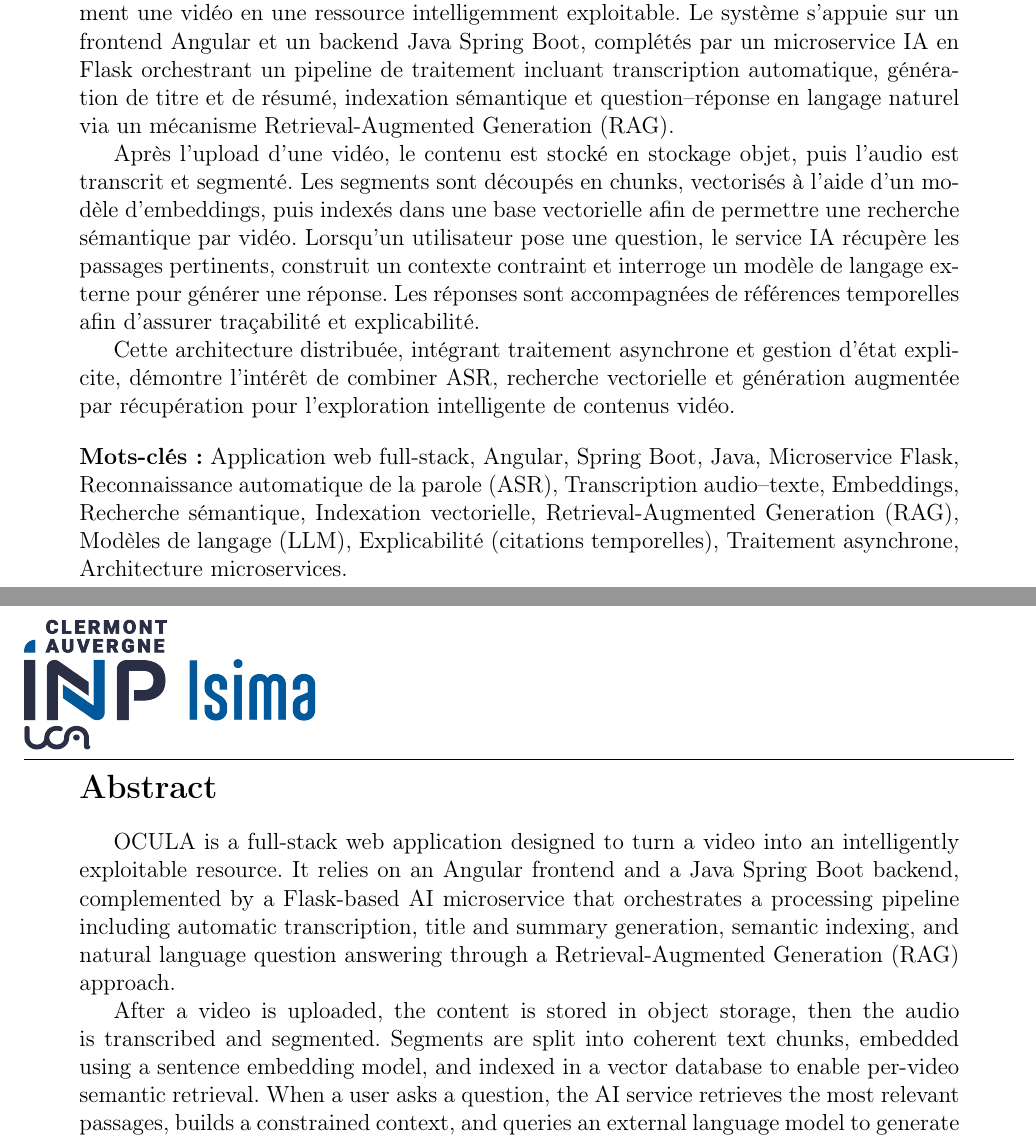
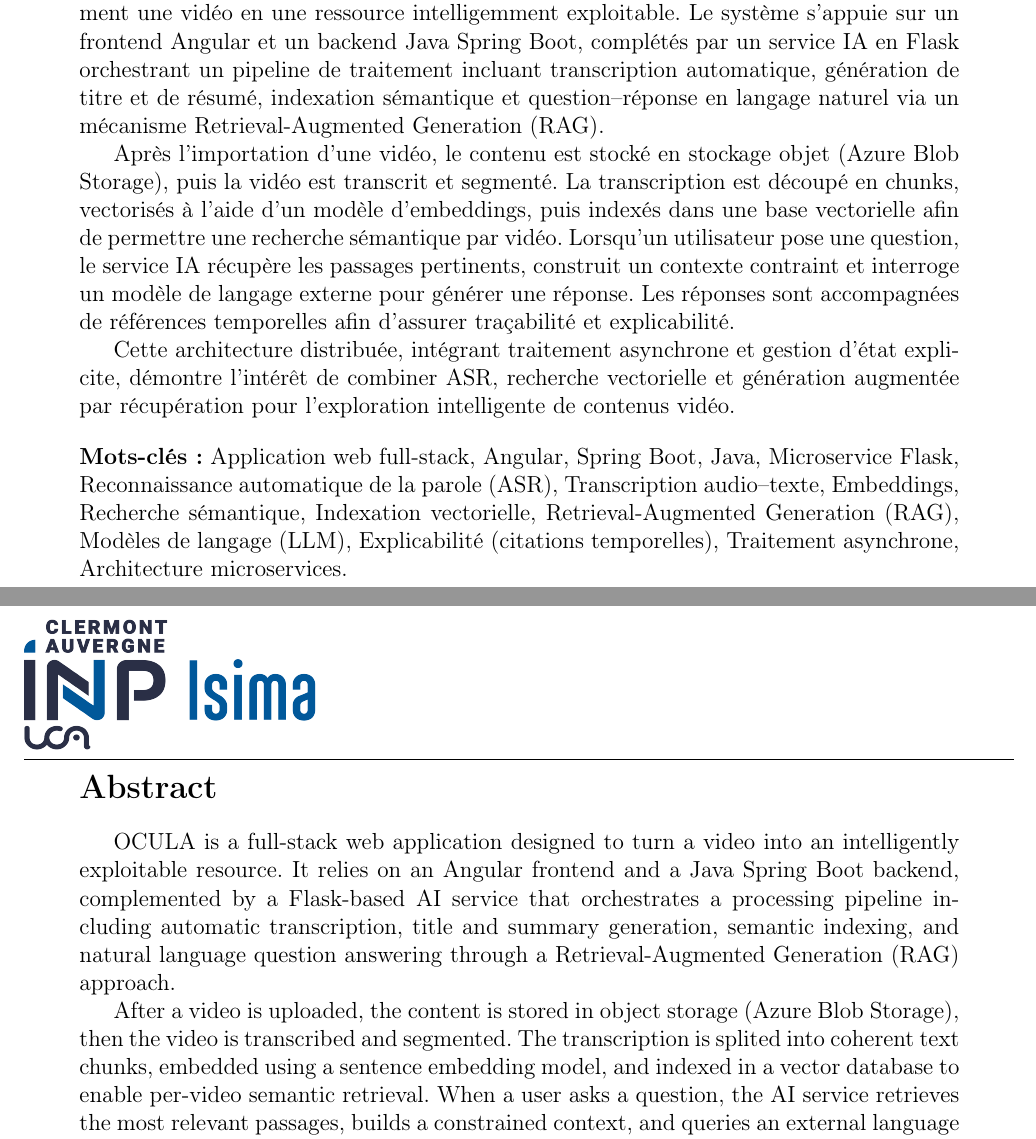
Before and after one commit to mouadismaili/Rapport_Projet_ZZ2_F2, a LaTeX document (main.tex): two parts of pages 3 and 4 of 59, joined at a grey line, cut so that both start at the same text. Compiled offline with pdfLaTeX.

Commit message:
n9it chi hwayj

```diff
--- a/main.tex
+++ b/main.tex
@@ -112,10 +112,10 @@ Achraf \textsc{El Allali}
 \addcontentsline{toc}{section}{Résumé}
 
 OCULA est une application web full-stack permettant de transformer automatiquement une vidéo en une ressource intelligemment exploitable.
-Le système s’appuie sur un frontend Angular et un backend Java Spring Boot, complétés par un microservice IA en Flask orchestrant un pipeline de traitement incluant transcription automatique, génération de titre et de résumé, indexation sémantique et question–réponse en langage naturel via un mécanisme Retrieval-Augmented Generation (RAG).
-
-Après l’upload d’une vidéo, le contenu est stocké en stockage objet, puis l’audio est transcrit et segmenté.
-Les segments sont découpés en chunks, vectorisés à l’aide d’un modèle d’embeddings, puis indexés dans une base vectorielle afin de permettre une recherche sémantique par vidéo.
+Le système s’appuie sur un frontend Angular et un backend Java Spring Boot, complétés par un service IA en Flask orchestrant un pipeline de traitement incluant transcription automatique, génération de titre et de résumé, indexation sémantique et question–réponse en langage naturel via un mécanisme Retrieval-Augmented Generation (RAG).
+
+Après l'importation d'une vidéo, le contenu est stocké en stockage objet (Azure Blob Storage), puis la vidéo est transcrit et segmenté.
+La transcription est découpé en chunks, vectorisés à l’aide d’un modèle d’embeddings, puis indexés dans une base vectorielle afin de permettre une recherche sémantique par vidéo.
 Lorsqu’un utilisateur pose une question, le service IA récupère les passages pertinents, construit un contexte contraint et interroge un modèle de langage externe pour générer une réponse.
 Les réponses sont accompagnées de références temporelles afin d’assurer traçabilité et explicabilité.
 
@@ -145,10 +145,10 @@ Architecture microservices.
 \addcontentsline{toc}{section}{Abstract}
 
 OCULA is a full-stack web application designed to turn a video into an intelligently exploitable resource.
-It relies on an Angular frontend and a Java Spring Boot backend, complemented by a Flask-based AI microservice that orchestrates a processing pipeline including automatic transcription, title and summary generation, semantic indexing, and natural language question answering through a Retrieval-Augmented Generation (RAG) approach.
-
-After a video is uploaded, the content is stored in object storage, then the audio is transcribed and segmented.
-Segments are split into coherent text chunks, embedded using a sentence embedding model, and indexed in a vector database to enable per-video semantic retrieval.
+It relies on an Angular frontend and a Java Spring Boot backend, complemented by a Flask-based AI service that orchestrates a processing pipeline including automatic transcription, title and summary generation, semantic indexing, and natural language question answering through a Retrieval-Augmented Generation (RAG) approach.
+
+After a video is uploaded, the content is stored in object storage (Azure Blob Storage), then the video is transcribed and segmented.
+The transcription is splited into coherent text chunks, embedded using a sentence embedding model, and indexed in a vector database to enable per-video semantic retrieval.
 When a user asks a question, the AI service retrieves the most relevant passages, builds a constrained context, and queries an external language model to generate an answer.
 Responses include temporal references to ensure traceability and explainability.
 
```
